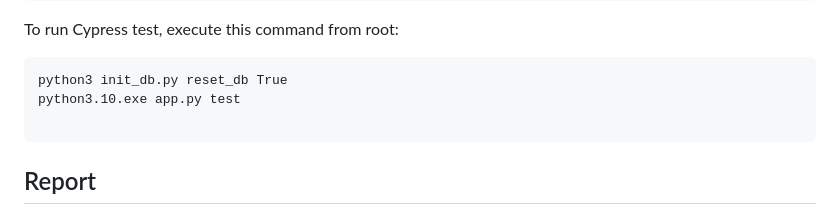
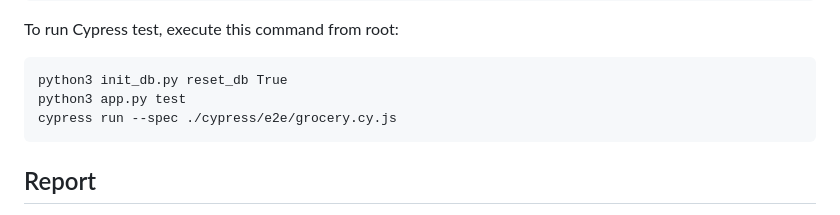
Before and after one commit to jmichot/grocery-list, a Markdown page: README.md, the part around the change. Drawn GitHub-style.

Commit message:
res cypress test

````diff
--- a/README.md
+++ b/README.md
@@ -37,8 +37,8 @@ To run Cypress test, execute this command from root:
 
 ```
 python3 init_db.py reset_db True
-python3.10.exe app.py test
-
+python3 app.py test
+cypress run --spec ./cypress/e2e/grocery.cy.js
 ```
 
 
````
Also changed, not shown: cypress/res.png (added).
